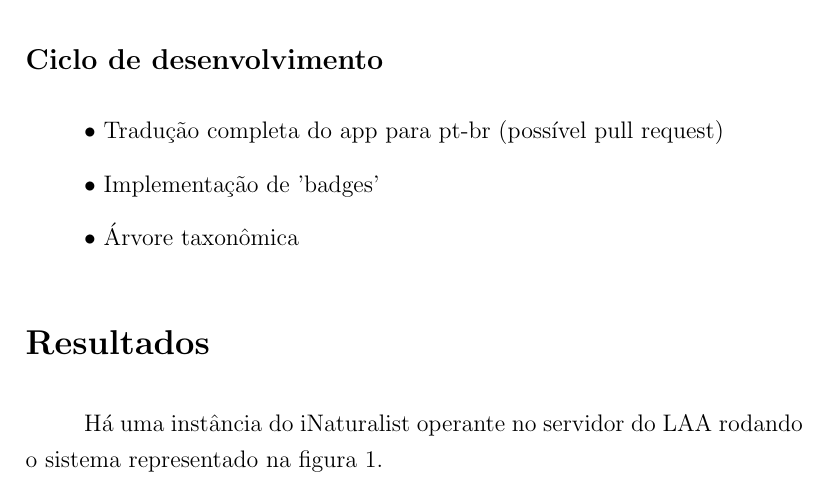
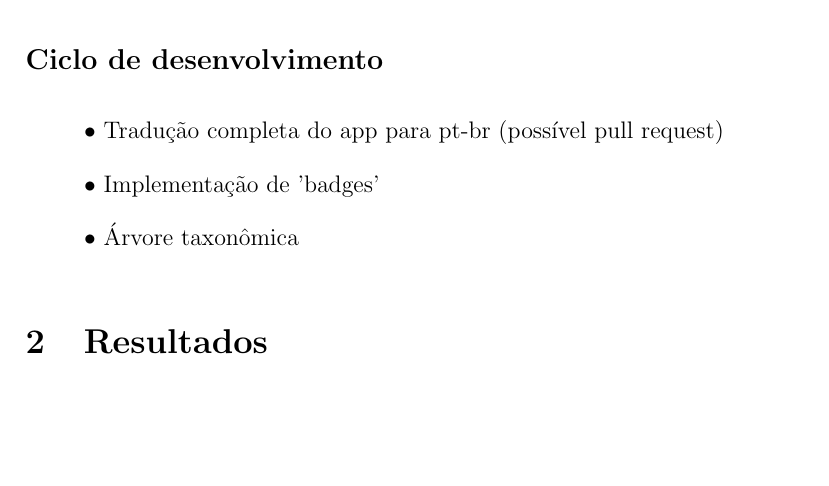
Before and after one commit to nmcardoso/report-poli-2016, a LaTeX document (main.tex, which reads sections/results.tex): part of page 5 of 13, cut so that both start at the same text, the shorter picture padded with empty space. Compiled offline with pdfLaTeX.

Commit message:
adicionando numeração

```diff
--- a/sections/results.tex
+++ b/sections/results.tex
@@ -1,5 +1,4 @@
-\section*{Resultados}
-Há uma instância do iNaturalist operante no servidor do LAA rodando o sistema representado na figura \ref{fig:arch}.
+\section{Resultados}
 
 Tanto a interface back-end quanto a front-end sofreram diversas customizações até que o sistema entrasse em modo operante de testes (situação atual). Nesta situação é possível fazer observações tanto pelo aplicativo móvel quanto pelo portal web e visualizá-las num mapa global de qualquer uma destas plataformas. Além disso, a estrutura de rede social da interface web permite adicionar amizades, revisar observações de outros usuários, dentre diversas outras funcionalidades.
 
```
